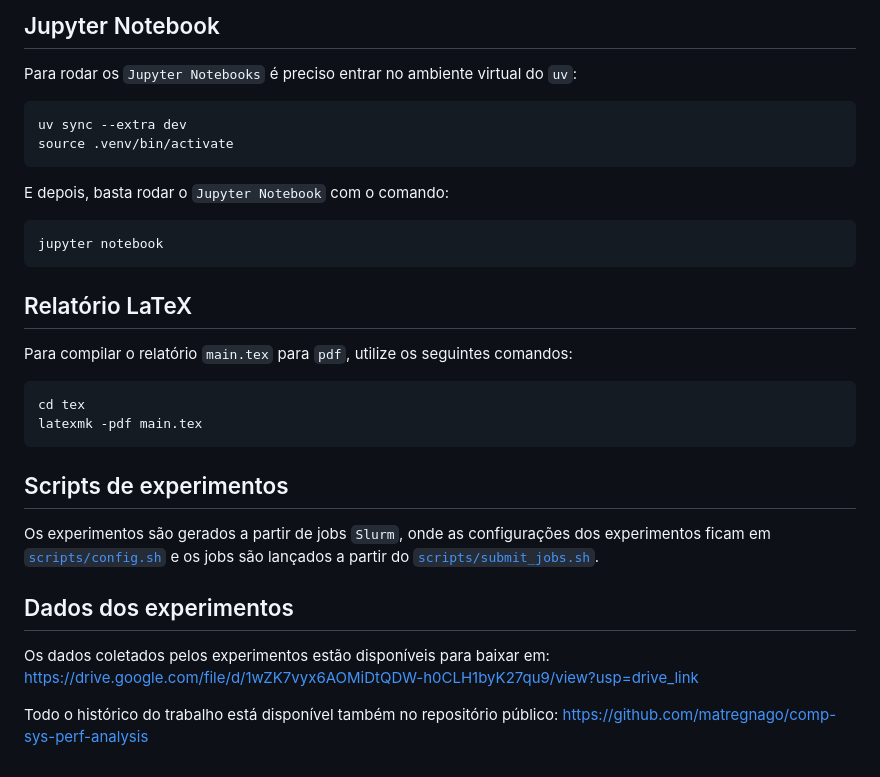
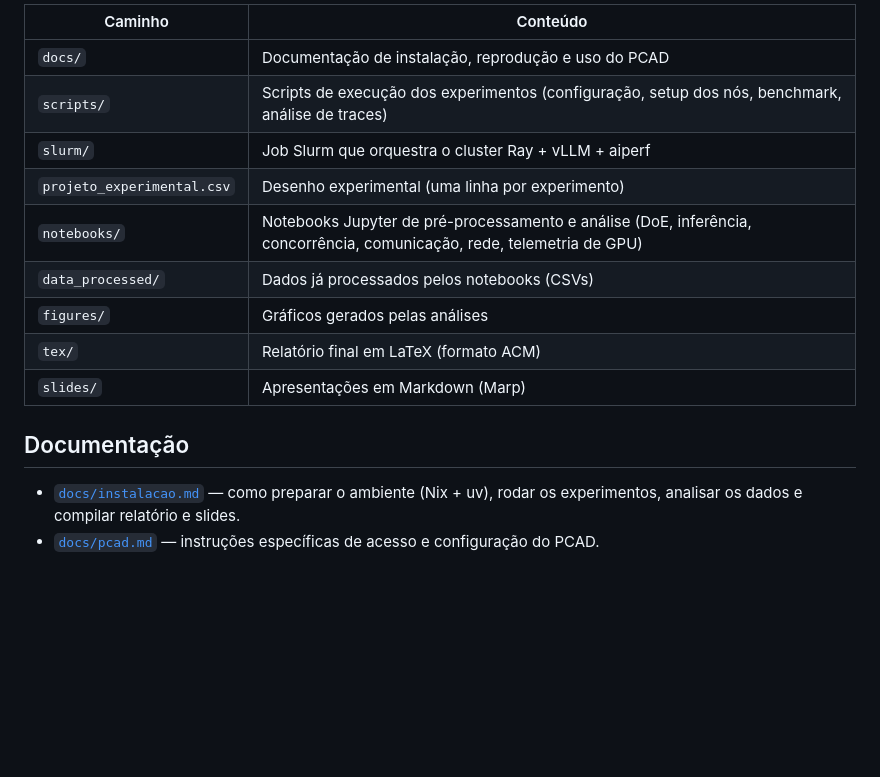
Before and after one commit to matregnago/comp-sys-perf-analysis, a Markdown page: README.md, the part around the change printed below. Rendered like a GitHub page; blank space fills up the shorter version.

````diff
--- a/README.md
+++ b/README.md
@@ -40,34 +38,17 @@ Isso gera um arquivo chamado `proposta.pdf`.
 
-## Jupyter Notebook
+| Caminho | Conteúdo |
+|---|---|
+| `docs/` | Documentação de instalação, reprodução e uso do PCAD |
+| `scripts/` | Scripts de execução dos experimentos (configuração, setup dos nós, benchmark, análise de traces) |
+| `slurm/` | Job Slurm que orquestra o cluster Ray + vLLM + aiperf |
+| `projeto_experimental.csv` | Desenho experimental (uma linha por experimento) |
+| `notebooks/` | Notebooks Jupyter de pré-processamento e análise (DoE, inferência, concorrência, comunicação, rede, telemetria de GPU) |
+| `data_processed/` | Dados já processados pelos notebooks (CSVs) |
+| `figures/` | Gráficos gerados pelas análises |
+| `tex/` | Relatório final em LaTeX (formato ACM) |
+| `slides/` | Apresentações em Markdown (Marp) |
 
-Para rodar os `Jupyter Notebooks` é preciso entrar no ambiente virtual do `uv`:
+## Documentação
 
-```bash
-uv sync --extra dev
-source .venv/bin/activate
-```
-
-E depois, basta rodar o `Jupyter Notebook` com o comando:
-
-```bash
-jupyter notebook
-```
-
-## Relatório LaTeX
-
-Para compilar o relatório `main.tex` para `pdf`, utilize os seguintes comandos:
-
-```bash
-cd tex
-latexmk -pdf main.tex
-```
-
-## Scripts de experimentos
-
-Os experimentos são gerados a partir de jobs `Slurm`, onde as configurações dos experimentos ficam em [`scripts/config.sh`](scripts/config.sh) e os jobs são lançados a partir do [`scripts/submit_jobs.sh`](scripts/submit_jobs.sh).
-
-## Dados dos experimentos
-
-Os dados coletados pelos experimentos estão disponíveis para baixar em: https://drive.google.com/file/d/1wZK7vyx6AOMiDtQDW-h0CLH1byK27qu9/view?usp=drive_link
-
-Todo o histórico do trabalho está disponível também no repositório público: https://github.com/matregnago/comp-sys-perf-analysis
+- [`docs/instalacao.md`](docs/instalacao.md) — como preparar o ambiente (Nix + uv), rodar os experimentos, analisar os dados e compilar relatório e slides.
+- [`docs/pcad.md`](docs/pcad.md) — instruções específicas de acesso e configuração do PCAD.
````
Also changed, not shown: other parts of README.md (+24 -26 lines), docs/pcad.md (renamed from docs_pcad/pcad.md, +2 -2 lines), figures/communication_analysis/comm-comp-breakdown.png, 3 other files.
